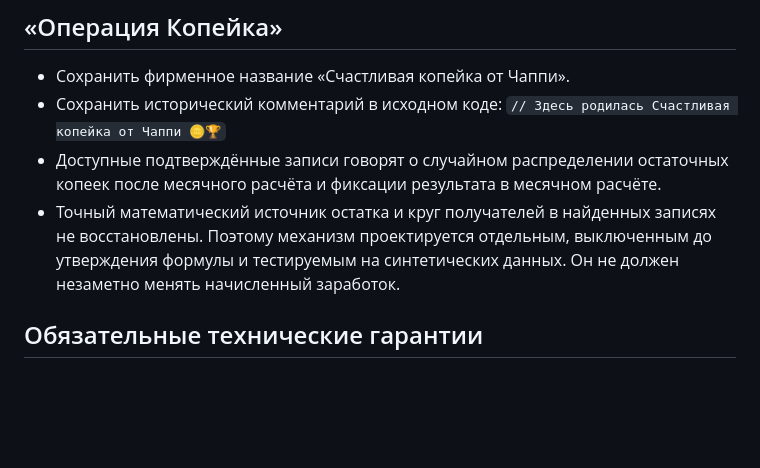
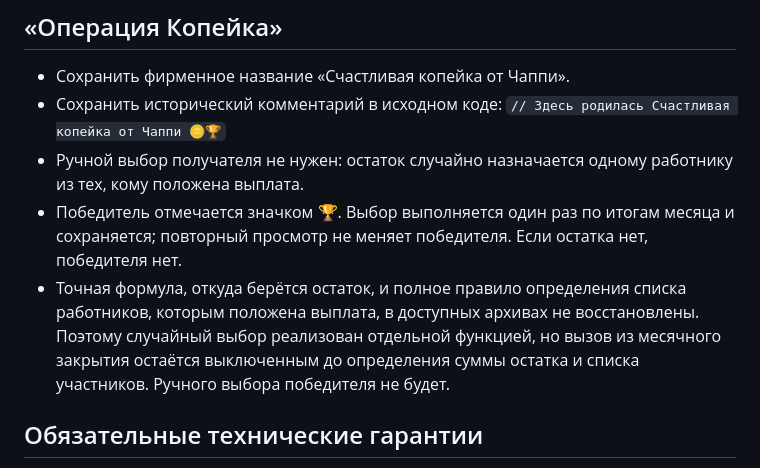
Before and after one commit to Egor2555/Proect_chappi_kopejka, a Markdown page: docs/WORK_RULES.md, the part around the change. Drawn GitHub-style; blank space fills up the shorter version.

Commit message:
Restore confirmed Happy Kopeck winner and persistence rules

```diff
--- a/docs/WORK_RULES.md
+++ b/docs/WORK_RULES.md
@@ -65,8 +65,9 @@
 - Сохранить фирменное название «Счастливая копейка от Чаппи».
 - Сохранить исторический комментарий в исходном коде:
   `// Здесь родилась Счастливая копейка от Чаппи 🪙🏆`
-- Доступные подтверждённые записи говорят о случайном распределении остаточных копеек после месячного расчёта и фиксации результата в месячном расчёте.
-- Точный математический источник остатка и круг получателей в найденных записях не восстановлены. Поэтому механизм проектируется отдельным, выключенным до утверждения формулы и тестируемым на синтетических данных. Он не должен незаметно менять начисленный заработок.
+- Ручной выбор получателя не нужен: остаток случайно назначается одному работнику из тех, кому положена выплата.
+- Победитель отмечается значком 🏆. Выбор выполняется один раз по итогам месяца и сохраняется; повторный просмотр не меняет победителя. Если остатка нет, победителя нет.
+- Точная формула, откуда берётся остаток, и полное правило определения списка работников, которым положена выплата, в доступных архивах не восстановлены. Поэтому случайный выбор реализован отдельной функцией, но вызов из месячного закрытия остаётся выключенным до определения суммы остатка и списка участников. Ручного выбора победителя не будет.
 
 ## Обязательные технические гарантии
 
```
